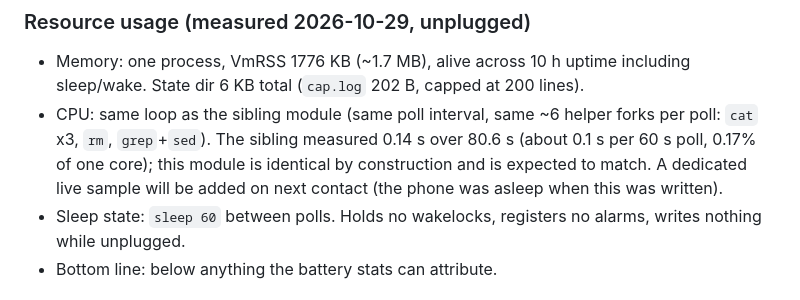
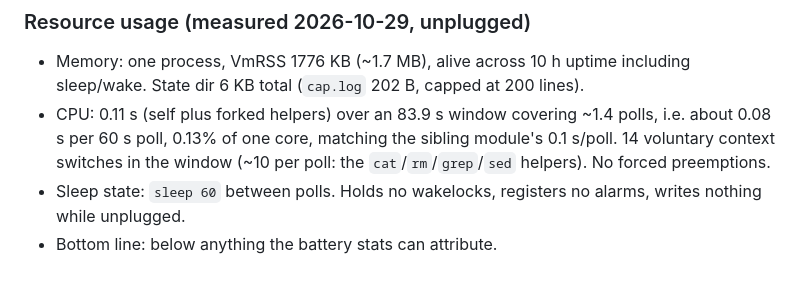
Before and after one commit to 9M2PJU/ChargeBypassCap-PMI, a Markdown page: README.md, the part around the change. Rendered like a GitHub page.

Commit message:
Audit report: live CPU measurement on X3 Pro

```diff
--- a/README.md
+++ b/README.md
@@ -152,12 +152,11 @@ in override, never in a bootloop), clean uninstall.
 - Memory: one process, VmRSS 1776 KB (~1.7 MB), alive across 10 h
   uptime including sleep/wake. State dir 6 KB total (`cap.log` 202 B,
   capped at 200 lines).
-- CPU: same loop as the sibling module (same poll interval, same ~6
-  helper forks per poll: `cat` x3, `rm`, `grep`+`sed`). The sibling
-  measured 0.14 s over 80.6 s (about 0.1 s per 60 s poll, 0.17% of one
-  core); this module is identical by construction and is expected to
-  match. A dedicated live sample will be added on next contact (the
-  phone was asleep when this was written).
+- CPU: 0.11 s (self plus forked helpers) over an 83.9 s window covering
+  ~1.4 polls, i.e. about 0.08 s per 60 s poll, 0.13% of one core,
+  matching the sibling module's 0.1 s/poll. 14 voluntary context
+  switches in the window (~10 per poll: the `cat`/`rm`/`grep`/`sed`
+  helpers). No forced preemptions.
 - Sleep state: `sleep 60` between polls. Holds no wakelocks, registers
   no alarms, writes nothing while unplugged.
 - Bottom line: below anything the battery stats can attribute.
```
